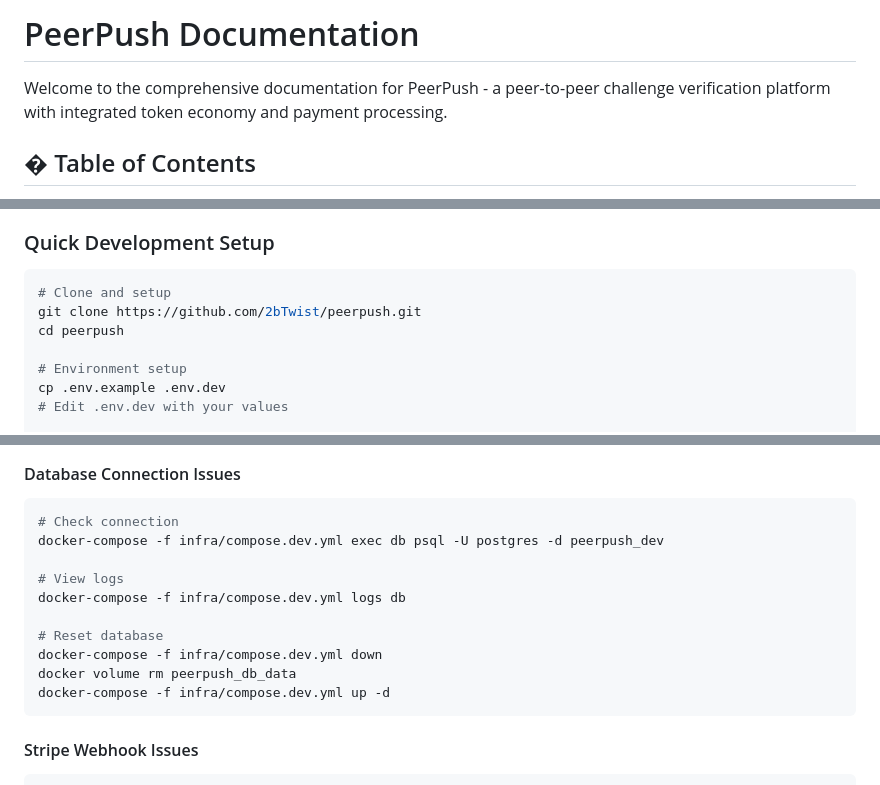
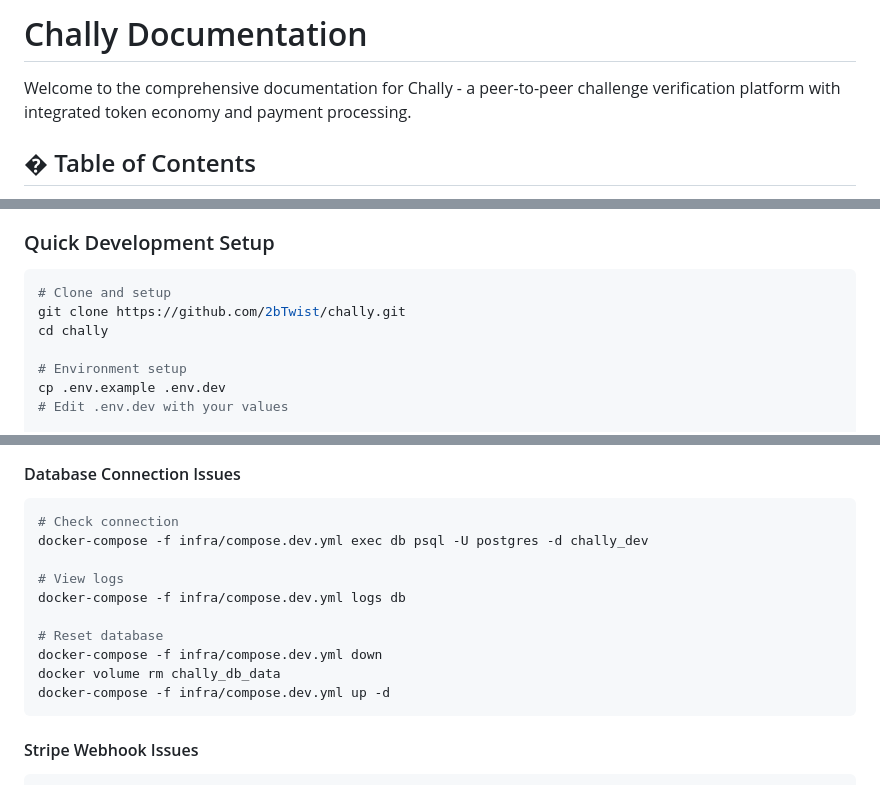
Before and after one commit to 2bTwist/chally, a Markdown page: docs/README.md, 3 parts joined by grey strips. GitHub-like rendering.

Commit message:
feat: rebrand PeerPush to Chally, update documentation and configuration files

````diff
--- a/docs/README.md
+++ b/docs/README.md
@@ -1,6 +1,6 @@
-# PeerPush Documentation
+# Chally Documentation
 
-Welcome to the comprehensive documentation for PeerPush - a peer-to-peer challenge verification platform with integrated token economy and payment processing.
+Welcome to the comprehensive documentation for Chally - a peer-to-peer challenge verification platform with integrated token economy and payment processing.
 
 ## � Table of Contents
 
@@ -245,8 +245,8 @@ graph TB
 ### Quick Development Setup
 ```bash
 # Clone and setup
-git clone https://github.com/2bTwist/peerpush.git
-cd peerpush
+git clone https://github.com/2bTwist/chally.git
+cd chally
 
 # Environment setup
 cp .env.example .env.dev
@@ -372,14 +372,14 @@ graph TB
 #### Database Connection Issues
 ```bash
 # Check connection
-docker-compose -f infra/compose.dev.yml exec db psql -U postgres -d peerpush_dev
+docker-compose -f infra/compose.dev.yml exec db psql -U postgres -d chally_dev
 
 # View logs
 docker-compose -f infra/compose.dev.yml logs db
 
 # Reset database
 docker-compose -f infra/compose.dev.yml down
-docker volume rm peerpush_db_data
+docker volume rm chally_db_data
 docker-compose -f infra/compose.dev.yml up -d
 ```
 
````
Also changed, not shown: other parts of docs/README.md (+2 -2 lines), docs/api/authentication.md (+1 -1 lines).
